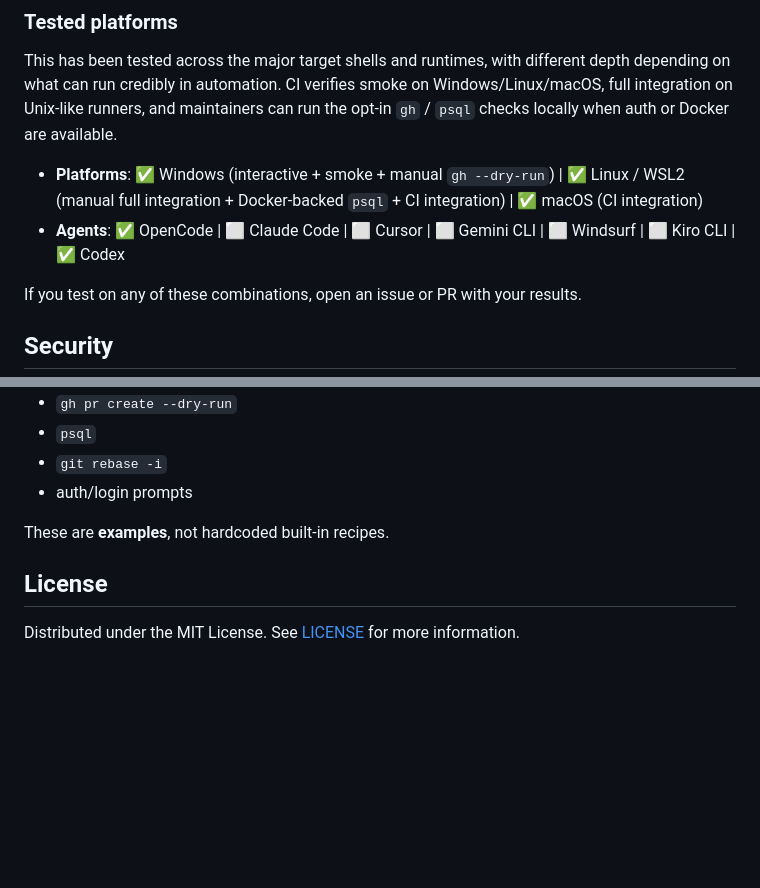
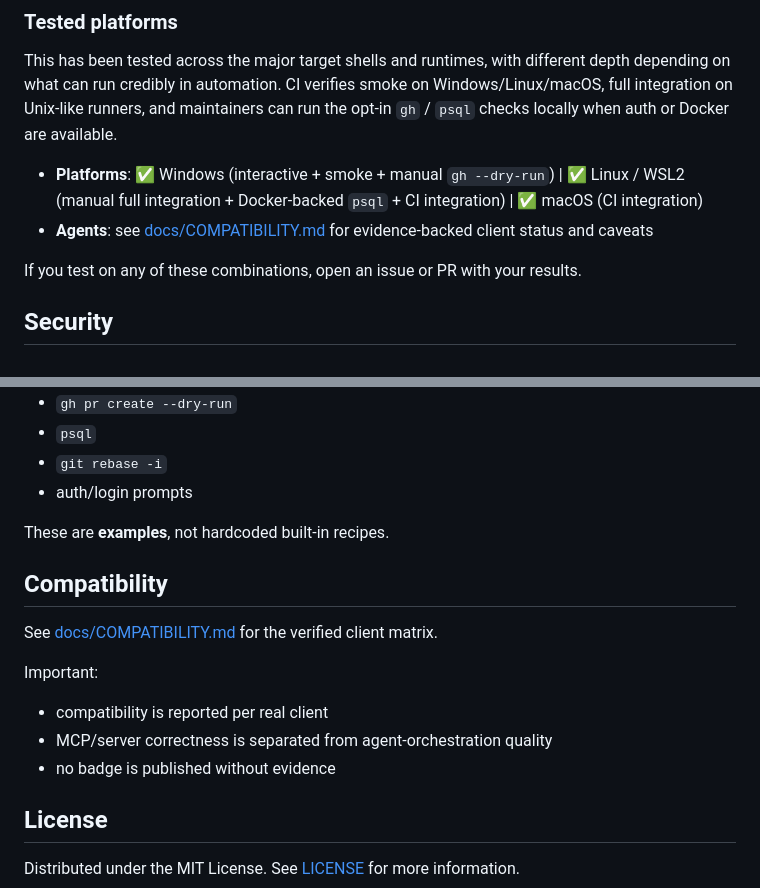
Before and after one commit to mmartinrm97/mcp-terminal-server, a Markdown page: README.md, 2 parts joined by grey strips. Drawn GitHub-style; blank space fills up the shorter version.

Commit message:
docs(compatibility): publish verified client matrix

```diff
--- a/README.md
+++ b/README.md
@@ -660,7 +660,7 @@ terminalize gives your agent a real **text-based** PTY. While powerful, there ar
 This has been tested across the major target shells and runtimes, with different depth depending on what can run credibly in automation. CI verifies smoke on Windows/Linux/macOS, full integration on Unix-like runners, and maintainers can run the opt-in `gh` / `psql` checks locally when auth or Docker are available.
 
 - **Platforms**: ✅ Windows (interactive + smoke + manual `gh --dry-run`) | ✅ Linux / WSL2 (manual full integration + Docker-backed `psql` + CI integration) | ✅ macOS (CI integration)
-- **Agents**: ✅ OpenCode | ⬜ Claude Code | ⬜ Cursor | ⬜ Gemini CLI | ⬜ Windsurf | ⬜ Kiro CLI | ✅ Codex
+- **Agents**: see [docs/COMPATIBILITY.md](./docs/COMPATIBILITY.md) for evidence-backed client status and caveats
 
 If you test on any of these combinations, open an issue or PR with your results.
 
@@ -727,6 +727,16 @@ See [docs/COOKBOOK.md](./docs/COOKBOOK.md) for example interactive flows coverin
 
 These are **examples**, not hardcoded built-in recipes.
 
+## Compatibility
+
+See [docs/COMPATIBILITY.md](./docs/COMPATIBILITY.md) for the verified client matrix.
+
+Important:
+
+- compatibility is reported per real client
+- MCP/server correctness is separated from agent-orchestration quality
+- no badge is published without evidence
+
 ## License
 
 Distributed under the MIT License. See [LICENSE](./LICENSE) for more information.
```
Also changed, not shown: ROADMAP.md (+2 -2 lines), docs/COMPATIBILITY.md (added, +95 -0 lines).
